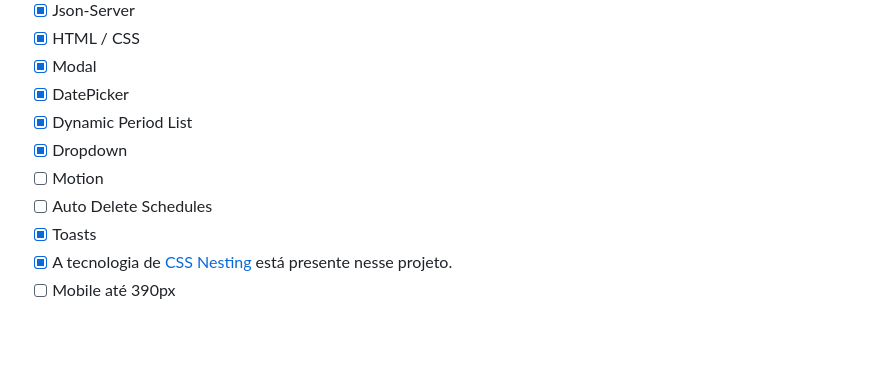
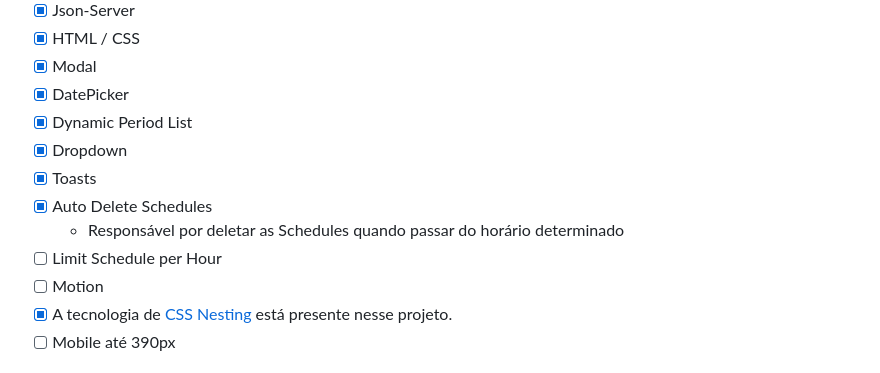
Before and after one commit to duhnunes/WorldPet, a Markdown page: README.md, the part around the change. GitHub-like rendering; blank space fills up the shorter version.

Commit message:
docs: Update Features List

```diff
--- a/README.md
+++ b/README.md
@@ -37,9 +37,11 @@ O objetivo do desafio é construir uma página para os clientes agendarem um hor
 - [x] DatePicker
 - [x] Dynamic Period List
 - [x] Dropdown
+- [x] Toasts
+- [x] Auto Delete Schedules
+  - Responsável por deletar as Schedules quando passar do horário determinado
+- [ ] Limit Schedule per Hour
 - [ ] Motion
-- [ ] Auto Delete Schedules
-- [x] Toasts
 - [x] A tecnologia de <a href="https://developer.mozilla.org/en-US/docs/Web/CSS/CSS_nesting/Using_CSS_nesting" target="_blank" rel="noopener noreferrer" alt="Link para a documentação sobre CSS Nesting">CSS Nesting</a> está presente nesse projeto.
 - [ ] Mobile até 390px
 
```
